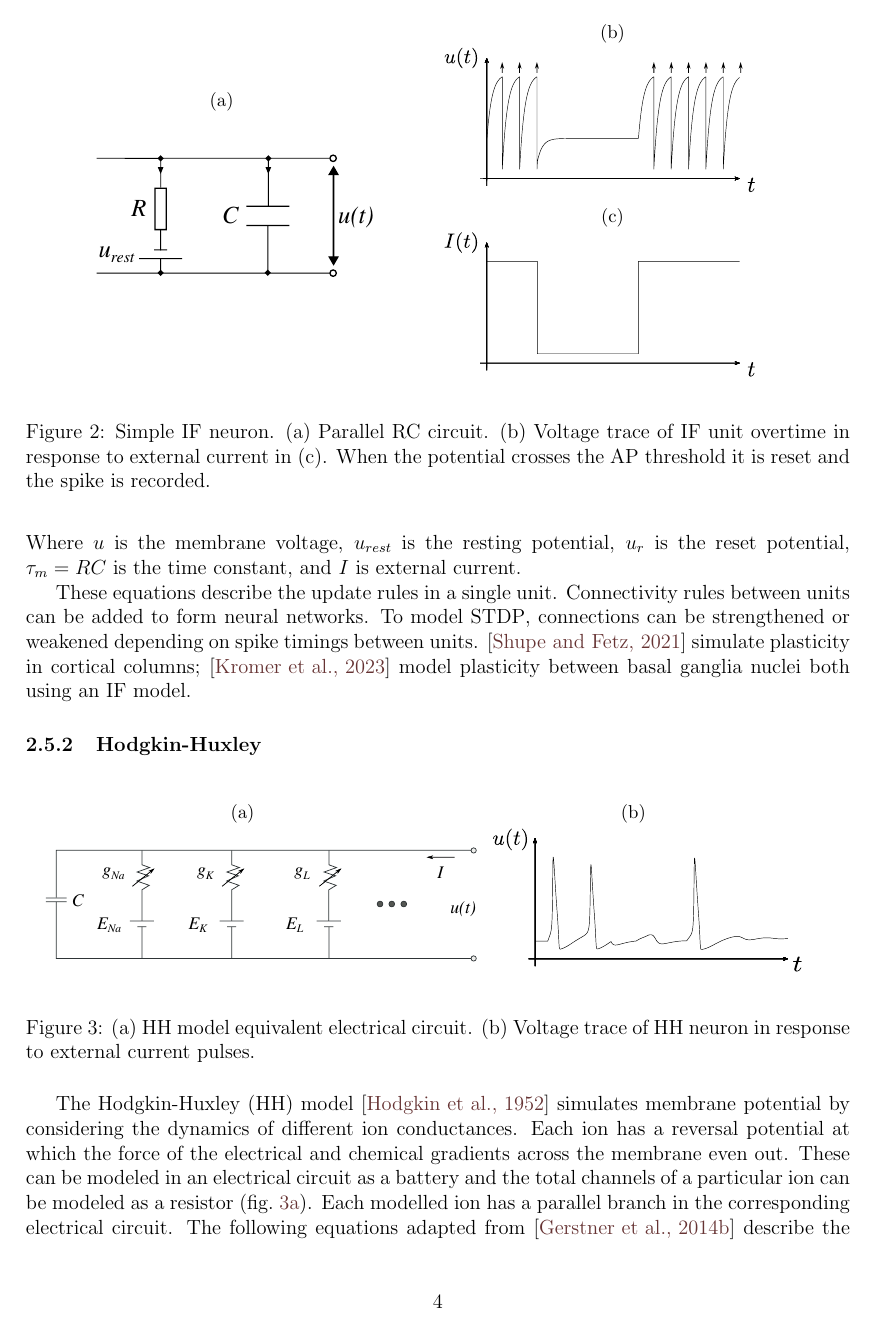
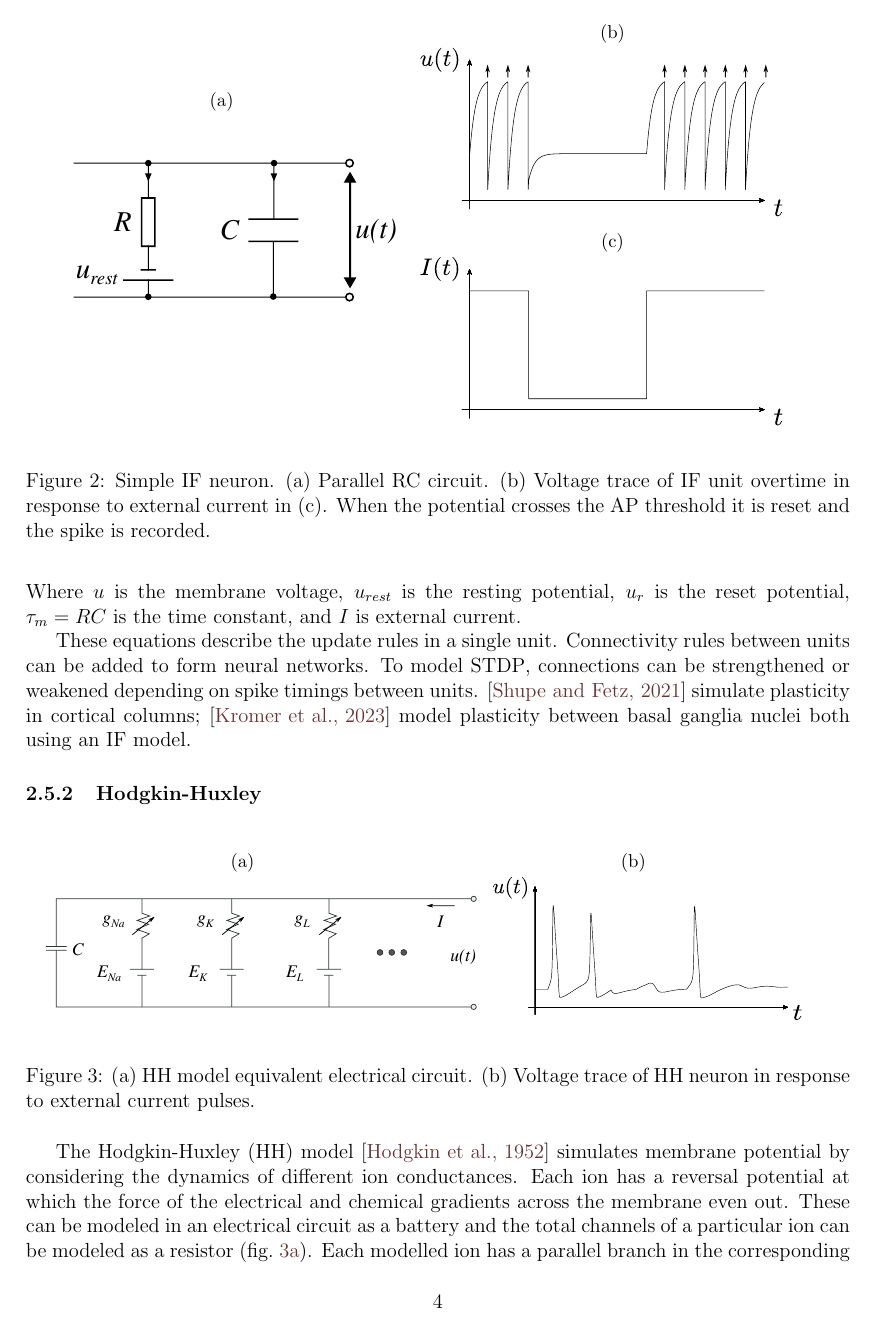
Before and after one commit to NemoInfo/plasticity, a LaTeX document (planning_report/main.tex): page 6 of 12. The pictures show the PDF file planning_report/main.pdf that the author committed with the source.

Commit message:
Final tweaks

```diff
--- a/planning_report/main.tex
+++ b/planning_report/main.tex
@@ -247,7 +247,7 @@ and connect these clusters with population-level connectivity rules. (e.g.,
 		\label{fig:rc}
 		\vspace{3mm}
 		\hspace{4mm}
-		\includegraphics[height=1.2in]{figs/parallel_rc}
+		\includegraphics[height=1.4in]{figs/parallel_rc}
 	\end{subfigure}
 	~
 	\begin{subfigure}[t]{0.45\textwidth}
@@ -255,14 +255,14 @@ and connect these clusters with population-level connectivity rules. (e.g.,
 		\begin{subfigure}[t]{0.8\textwidth}
 			\caption{}
 			\label{fig:ifu}
-			\hspace{-5mm}
-			\includesvg[height=1.2in]{figs/ifu}
+			\hspace{-10mm}
+			\includesvg[height=1.4in]{figs/ifu}
 		\end{subfigure}
 		~
 		\begin{subfigure}[t]{0.8\textwidth}
 			\caption{}
-			\hspace{-5mm}
-			\includesvg[height=1.2in]{figs/ifi}
+			\hspace{-10mm}
+			\includesvg[height=1.4in]{figs/ifi}
 			\label{fig:ifi}
 		\end{subfigure}
 	\end{subfigure}
```
Also changed, not shown: planning_report/main.pdf, planning_report/main.tex (4 more changed lines).
